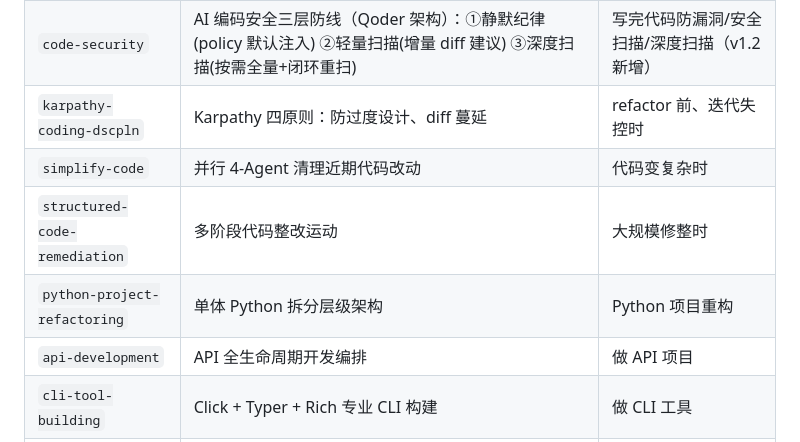
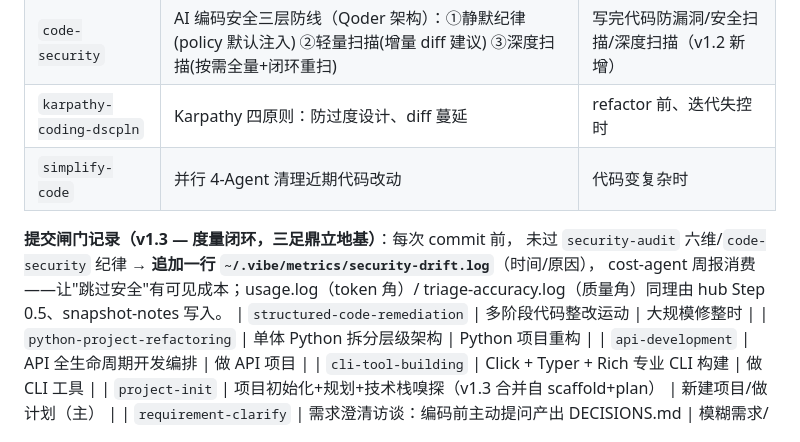
Before and after one commit to yuchen1017918/vibe-skill-ops, a Markdown page: vibe-coding-family/dev-core-hub/SKILL.md, the part around the change. Rendered like a GitHub page.

Commit message:
feat: 三角平衡 v1.3 — 度量闭环落地(usage/triage-accuracy/security-drift 三日志) + 提交闸门走样记录 + 实测验证安全三层防线(hook拦截SQLi→修复通过)

```diff
--- a/vibe-coding-family/dev-core-hub/SKILL.md
+++ b/vibe-coding-family/dev-core-hub/SKILL.md
@@ -47,6 +47,10 @@ metadata:
 | `code-security` | AI 编码安全三层防线（Qoder 架构）：①静默纪律(policy 默认注入) ②轻量扫描(增量 diff 建议) ③深度扫描(按需全量+闭环重扫) | 写完代码防漏洞/安全扫描/深度扫描（v1.2 新增） |
 | `karpathy-coding-dscpln` | Karpathy 四原则：防过度设计、diff 蔓延 | refactor 前、迭代失控时 |
 | `simplify-code` | 并行 4-Agent 清理近期代码改动 | 代码变复杂时 |
+
+**提交闸门记录（v1.3 — 度量闭环，三足鼎立地基）**：每次 commit 前，
+未过 `security-audit` 六维/`code-security` 纪律 → **追加一行 `~/.vibe/metrics/security-drift.log`**（时间/原因），
+cost-agent 周报消费——让"跳过安全"有可见成本；usage.log（token 角）/ triage-accuracy.log（质量角）同理由 hub Step 0.5、snapshot-notes 写入。
 | `structured-code-remediation` | 多阶段代码整改运动 | 大规模修整时 |
 | `python-project-refactoring` | 单体 Python 拆分层级架构 | Python 项目重构 |
 | `api-development` | API 全生命周期开发编排 | 做 API 项目 |
```
Also changed, not shown: vibe-coding-family/cost-agent/SKILL.md (+1 -0 lines), vibe-coding-family/vibe-coding-hub/SKILL.md (+1 -0 lines).
